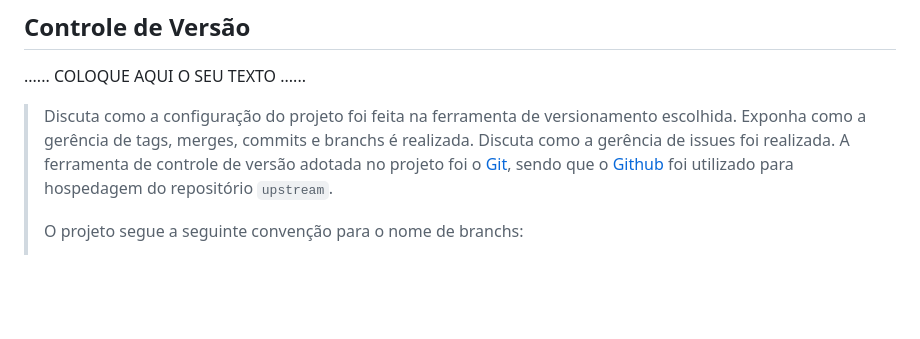
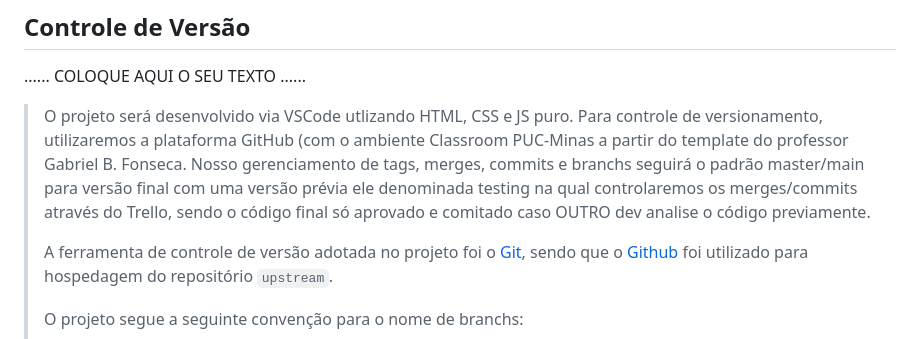
Before and after one commit to ICEI-PUCMinas-PSG-SI-TI/tiaw-2023-2-gestaodemonitorias, a Markdown page: docs/relatorio/Relatorio Tecnico.md, the part around the change. Drawn GitHub-style; blank space fills up the shorter version.

```diff
--- a/docs/relatorio/Relatorio Tecnico.md
+++ b/docs/relatorio/Relatorio Tecnico.md
@@ -251,10 +251,14 @@ monitoria.
 
 ......  COLOQUE AQUI O SEU TEXTO ......
 
-> Discuta como a configuração do projeto foi feita na ferramenta de
-> versionamento escolhida. Exponha como a gerência de tags, merges,
-> commits e branchs é realizada. Discuta como a gerência de issues foi
-> realizada.
+> O projeto será desenvolvido via VSCode utlizando HTML, CSS e JS puro.
+> Para controle de versionamento, utilizaremos a plataforma GitHub (com
+> o ambiente Classroom PUC-Minas a partir do template do professor Gabriel
+> B. Fonseca. Nosso gerenciamento de tags, merges, commits e branchs seguirá
+> o padrão master/main para versão final com uma versão prévia ele denominada
+> testing na qual controlaremos os merges/commits através do Trello, sendo o
+> código final só aprovado e comitado caso OUTRO dev analise o código previamente.
+>
 > A ferramenta de controle de versão adotada no projeto foi o
 > [Git](https://git-scm.com/), sendo que o [Github](https://github.com)
 > foi utilizado para hospedagem do repositório `upstream`.
```
